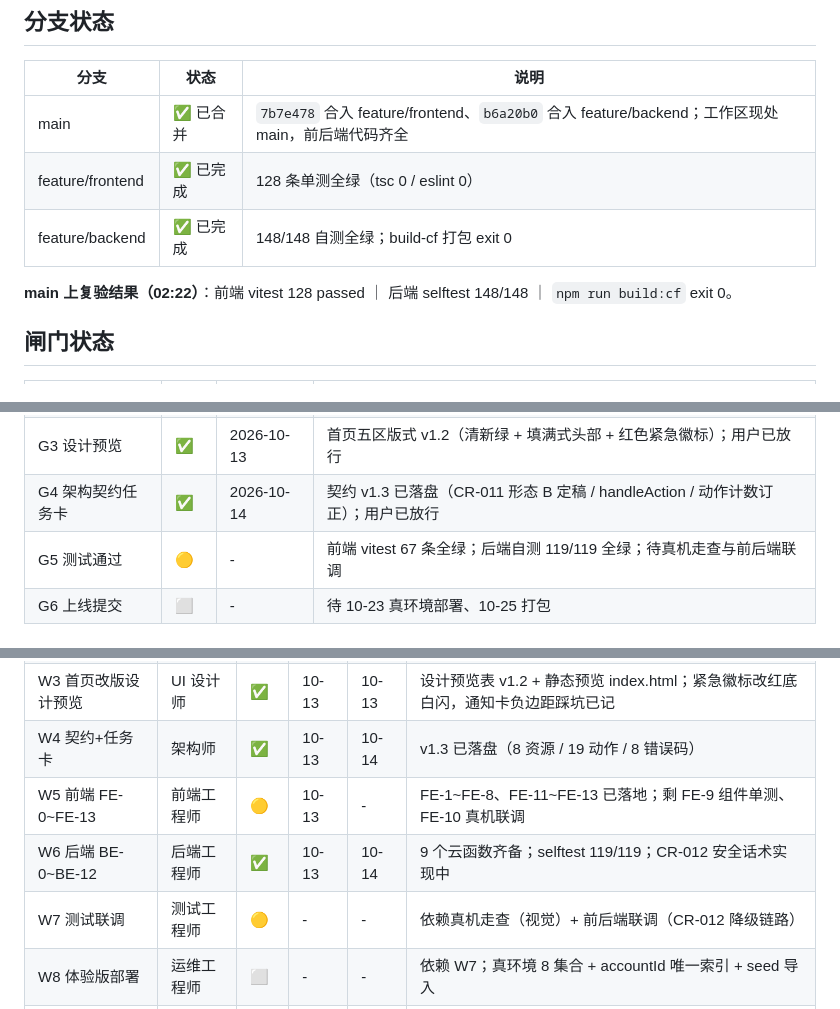
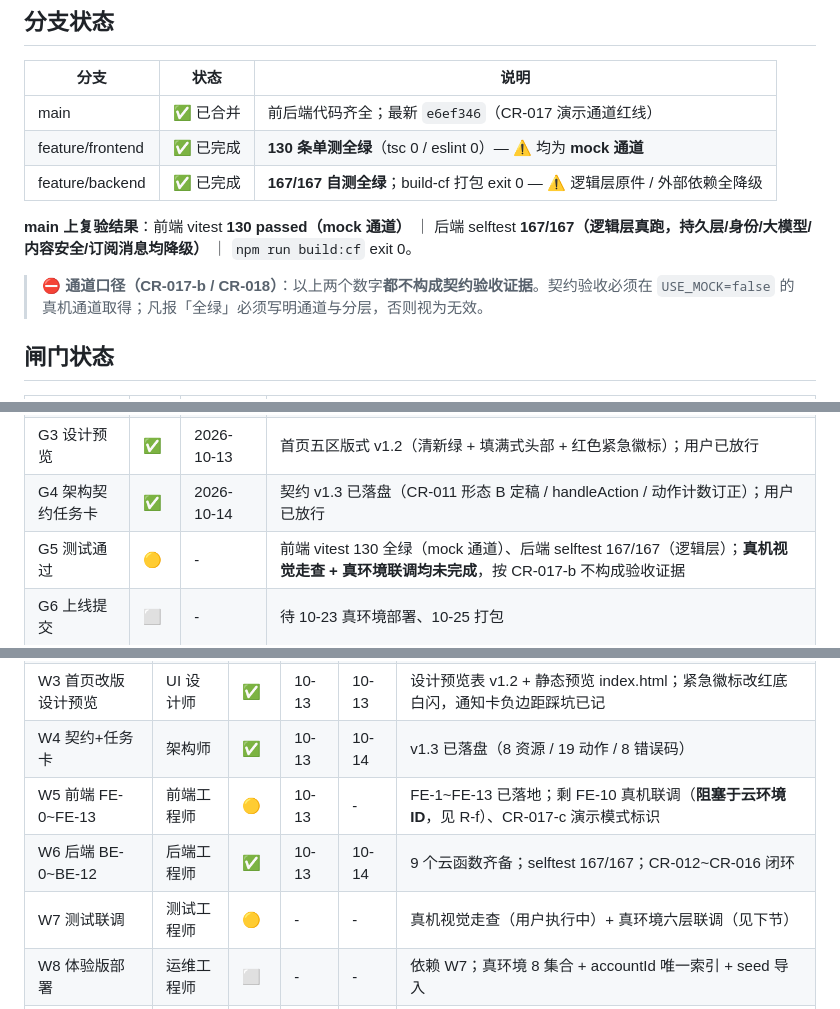
Before and after one commit to rzdx-lyh/community-convenience-miniprogram, a Markdown page: docs/00-进度看板.md, 3 parts joined by grey strips. GitHub-like rendering.

```diff
--- a/docs/00-进度看板.md
+++ b/docs/00-进度看板.md
@@ -5,11 +5,13 @@
 ## 分支状态
 | 分支 | 状态 | 说明 |
 |---|---|---|
-| main | ✅ 已合并 | `7b7e478` 合入 feature/frontend、`b6a20b0` 合入 feature/backend；工作区现处 main，前后端代码齐全 |
-| feature/frontend | ✅ 已完成 | 128 条单测全绿（tsc 0 / eslint 0） |
-| feature/backend | ✅ 已完成 | 148/148 自测全绿；build-cf 打包 exit 0 |
+| main | ✅ 已合并 | 前后端代码齐全；最新 `e6ef346`（CR-017 演示通道红线） |
+| feature/frontend | ✅ 已完成 | **130 条单测全绿**（tsc 0 / eslint 0）— ⚠ 均为 **mock 通道** |
+| feature/backend | ✅ 已完成 | **167/167 自测全绿**；build-cf 打包 exit 0 — ⚠ 逻辑层原件 / 外部依赖全降级 |
 
-**main 上复验结果（02:22）**：前端 vitest 128 passed ｜ 后端 selftest 148/148 ｜ `npm run build:cf` exit 0。
+**main 上复验结果**：前端 vitest **130 passed（mock 通道）** ｜ 后端 selftest **167/167（逻辑层真跑，持久层/身份/大模型/内容安全/订阅消息均降级）** ｜ `npm run build:cf` exit 0。
+
+> ⛔ **通道口径（CR-017-b / CR-018）**：以上两个数字**都不构成契约验收证据**。契约验收必须在 `USE_MOCK=false` 的真机通道取得；凡报「全绿」必须写明通道与分层，否则视为无效。
 
 ## 闸门状态
 | 闸门 | 状态 | 放行日期 | 备注 |
@@ -18,7 +20,7 @@
 | G2 产品方案 | ✅ | 2026-10-13 | 用户追认补登记（PRD 已于 10-12 落盘） |
 | G3 设计预览 | ✅ | 2026-10-13 | 首页五区版式 v1.2（清新绿 + 填满式头部 + 红色紧急徽标）；用户已放行 |
 | G4 架构契约任务卡 | ✅ | 2026-10-14 | 契约 v1.3 已落盘（CR-011 形态 B 定稿 / handleAction / 动作计数订正）；用户已放行 |
-| G5 测试通过 | 🟡 | - | 前端 vitest 67 条全绿；后端自测 119/119 全绿；待真机走查与前后端联调 |
+| G5 测试通过 | 🟡 | - | 前端 vitest 130 全绿（mock 通道）、后端 selftest 167/167（逻辑层）；**真机视觉走查 + 真环境联调均未完成**，按 CR-017-b 不构成验收证据 |
 | G6 上线提交 | ⬜ | - | 待 10-23 真环境部署、10-25 打包 |
 
 ## 任务卡
@@ -28,9 +30,9 @@
 | W2 PRD | 产品经理 | ✅ | 10-12 | 10-12 | docs/02 已落盘 |
 | W3 首页改版设计预览 | UI 设计师 | ✅ | 10-13 | 10-13 | 设计预览表 v1.2 + 静态预览 index.html；紧急徽标改红底白闪，通知卡负边距踩坑已记 |
 | W4 契约+任务卡 | 架构师 | ✅ | 10-13 | 10-14 | v1.3 已落盘（8 资源 / 19 动作 / 8 错误码） |
-| W5 前端 FE-0~FE-13 | 前端工程师 | 🟡 | 10-13 | - | FE-1~FE-8、FE-11~FE-13 已落地；剩 FE-9 组件单测、FE-10 真机联调 |
-| W6 后端 BE-0~BE-12 | 后端工程师 | ✅ | 10-13 | 10-14 | 9 个云函数齐备；selftest 119/119；CR-012 安全话术实现中 |
-| W7 测试联调 | 测试工程师 | 🟡 | - | - | 依赖真机走查（视觉）+ 前后端联调（CR-012 降级链路） |
+| W5 前端 FE-0~FE-13 | 前端工程师 | 🟡 | 10-13 | - | FE-1~FE-13 已落地；剩 FE-10 真机联调（**阻塞于云环境 ID**，见 R-f）、CR-017-c 演示模式标识 |
+| W6 后端 BE-0~BE-12 | 后端工程师 | ✅ | 10-13 | 10-14 | 9 个云函数齐备；selftest 167/167；CR-012~CR-016 闭环 |
+| W7 测试联调 | 测试工程师 | 🟡 | - | - | 真机视觉走查（用户执行中）+ 真环境六层联调（见下节） |
 | W8 体验版部署 | 运维工程师 | ⬜ | - | - | 依赖 W7；真环境 8 集合 + accountId 唯一索引 + seed 导入 |
 | W9 终审打包提交 | 项目经理 | ⬜ | - | - | 10-25 全天，21:00 前发出 |
 
```
Also changed, not shown: other parts of docs/00-进度看板.md (+22 -0 lines).
